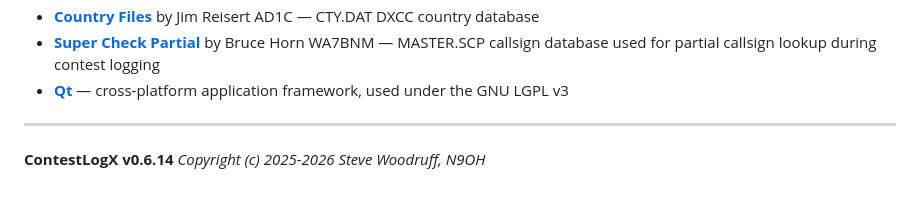
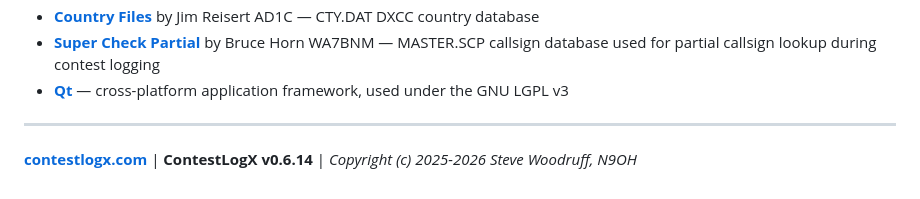
Before and after one commit to sjwoodr/ContestLogX, a Markdown page: README.md, the part around one of its changes. Drawn GitHub-style.

Commit message:
Add website, docs, and downloads links to README

```diff
--- a/README.md
+++ b/README.md
@@ -136,5 +138,4 @@ See the [LICENSE](LICENSE) file for the full license text.
 
 ---
 
-**ContestLogX v0.6.14**
-*Copyright (c) 2025-2026 Steve Woodruff, N9OH*
+**[contestlogx.com](https://contestlogx.com)** | **ContestLogX v0.6.14** | *Copyright (c) 2025-2026 Steve Woodruff, N9OH*
```
Also changed, not shown: other parts of README.md (+2 -0 lines).
